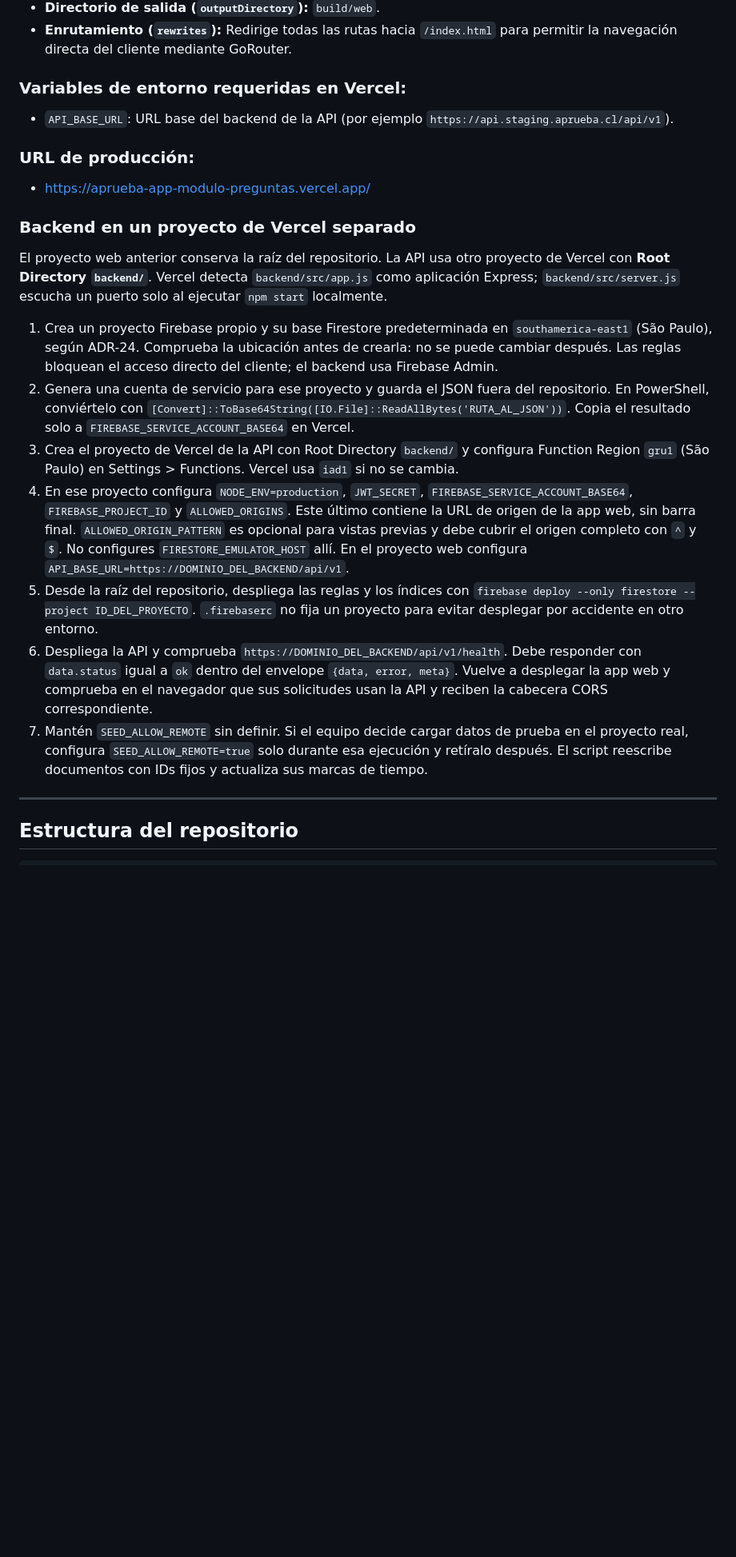
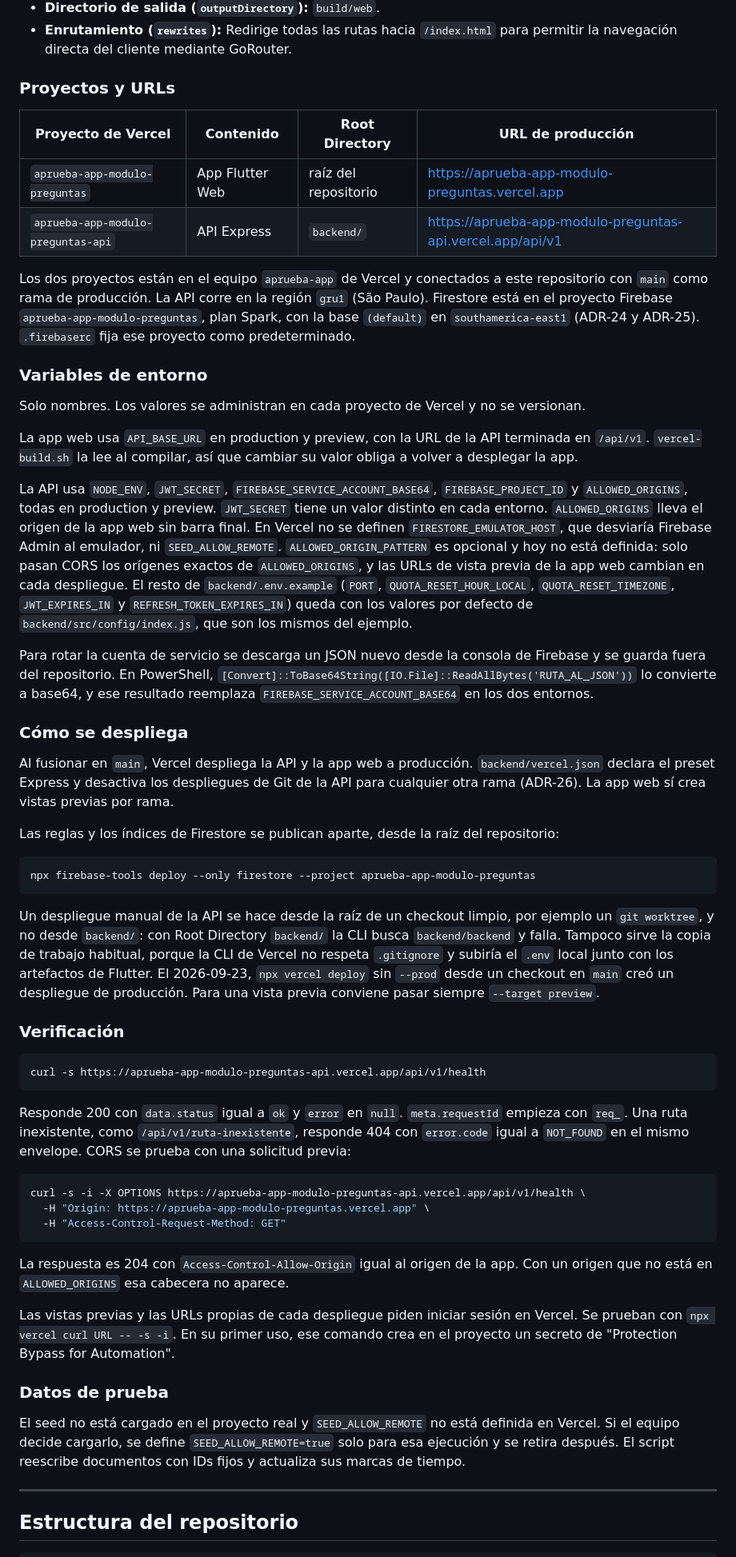
Before and after one commit to Jere4k1080/aprueba_app_modulo_preguntas, a Markdown page: README.md, the part around one of its changes. Shown at 80% size. Rendered like a GitHub page; blank space fills up the shorter version.

Commit message:
docs(despliegue): registrar urls, variables y adr-25 y adr-26
El README pasa de guía de instalación a estado real: URLs de la app y
de la API, nombres de variables por proyecto, cómo se despliega y cómo
verificar el health y CORS. ADR-25 deja aplicada la ubicación de
ADR-24 con lo verificado en Firebase y Vercel. ADR-26 registra el
preset Express y la restricción de despliegues de Git a main.

Co-Authored-By: Claude Opus 5.5 <noreply@anthropic.com>

````diff
--- a/README.md
+++ b/README.md
@@ -249,23 +249,58 @@ La versión web del módulo se compila y despliega automáticamente en Vercel me
 - **Directorio de salida (`outputDirectory`):** `build/web`.
 - **Enrutamiento (`rewrites`):** Redirige todas las rutas hacia `/index.html` para permitir la navegación directa del cliente mediante GoRouter.
 
-### Variables de entorno requeridas en Vercel:
-- `API_BASE_URL`: URL base del backend de la API (por ejemplo `https://api.staging.aprueba.cl/api/v1`).
+### Proyectos y URLs
 
-### URL de producción:
-- [https://aprueba-app-modulo-preguntas.vercel.app/](https://aprueba-app-modulo-preguntas.vercel.app/)
+| Proyecto de Vercel | Contenido | Root Directory | URL de producción |
+|---|---|---|---|
+| `aprueba-app-modulo-preguntas` | App Flutter Web | raíz del repositorio | https://aprueba-app-modulo-preguntas.vercel.app |
+| `aprueba-app-modulo-preguntas-api` | API Express | `backend/` | https://aprueba-app-modulo-preguntas-api.vercel.app/api/v1 |
 
-### Backend en un proyecto de Vercel separado
+Los dos proyectos están en el equipo `aprueba-app` de Vercel y conectados a este repositorio con `main` como rama de producción. La API corre en la región `gru1` (São Paulo). Firestore está en el proyecto Firebase `aprueba-app-modulo-preguntas`, plan Spark, con la base `(default)` en `southamerica-east1` (ADR-24 y ADR-25). `.firebaserc` fija ese proyecto como predeterminado.
 
-El proyecto web anterior conserva la raíz del repositorio. La API usa otro proyecto de Vercel con **Root Directory `backend/`**. Vercel detecta `backend/src/app.js` como aplicación Express; `backend/src/server.js` escucha un puerto solo al ejecutar `npm start` localmente.
+### Variables de entorno
 
-1. Crea un proyecto Firebase propio y su base Firestore predeterminada en `southamerica-east1` (São Paulo), según ADR-24. Comprueba la ubicación antes de crearla: no se puede cambiar después. Las reglas bloquean el acceso directo del cliente; el backend usa Firebase Admin.
-2. Genera una cuenta de servicio para ese proyecto y guarda el JSON fuera del repositorio. En PowerShell, conviértelo con `[Convert]::ToBase64String([IO.File]::ReadAllBytes('RUTA_AL_JSON'))`. Copia el resultado solo a `FIREBASE_SERVICE_ACCOUNT_BASE64` en Vercel.
-3. Crea el proyecto de Vercel de la API con Root Directory `backend/` y configura Function Region `gru1` (São Paulo) en Settings > Functions. Vercel usa `iad1` si no se cambia.
-4. En ese proyecto configura `NODE_ENV=production`, `JWT_SECRET`, `FIREBASE_SERVICE_ACCOUNT_BASE64`, `FIREBASE_PROJECT_ID` y `ALLOWED_ORIGINS`. Este último contiene la URL de origen de la app web, sin barra final. `ALLOWED_ORIGIN_PATTERN` es opcional para vistas previas y debe cubrir el origen completo con `^` y `$`. No configures `FIRESTORE_EMULATOR_HOST` allí. En el proyecto web configura `API_BASE_URL=https://DOMINIO_DEL_BACKEND/api/v1`.
-5. Desde la raíz del repositorio, despliega las reglas y los índices con `firebase deploy --only firestore --project ID_DEL_PROYECTO`. `.firebaserc` no fija un proyecto para evitar desplegar por accidente en otro entorno.
-6. Despliega la API y comprueba `https://DOMINIO_DEL_BACKEND/api/v1/health`. Debe responder con `data.status` igual a `ok` dentro del envelope `{data, error, meta}`. Vuelve a desplegar la app web y comprueba en el navegador que sus solicitudes usan la API y reciben la cabecera CORS correspondiente.
-7. Mantén `SEED_ALLOW_REMOTE` sin definir. Si el equipo decide cargar datos de prueba en el proyecto real, configura `SEED_ALLOW_REMOTE=true` solo durante esa ejecución y retíralo después. El script reescribe documentos con IDs fijos y actualiza sus marcas de tiempo.
+Solo nombres. Los valores se administran en cada proyecto de Vercel y no se versionan.
+
+La app web usa `API_BASE_URL` en production y preview, con la URL de la API terminada en `/api/v1`. `vercel-build.sh` la lee al compilar, así que cambiar su valor obliga a volver a desplegar la app.
+
+La API usa `NODE_ENV`, `JWT_SECRET`, `FIREBASE_SERVICE_ACCOUNT_BASE64`, `FIREBASE_PROJECT_ID` y `ALLOWED_ORIGINS`, todas en production y preview. `JWT_SECRET` tiene un valor distinto en cada entorno. `ALLOWED_ORIGINS` lleva el origen de la app web sin barra final. En Vercel no se definen `FIRESTORE_EMULATOR_HOST`, que desviaría Firebase Admin al emulador, ni `SEED_ALLOW_REMOTE`. `ALLOWED_ORIGIN_PATTERN` es opcional y hoy no está definida: solo pasan CORS los orígenes exactos de `ALLOWED_ORIGINS`, y las URLs de vista previa de la app web cambian en cada despliegue. El resto de `backend/.env.example` (`PORT`, `QUOTA_RESET_HOUR_LOCAL`, `QUOTA_RESET_TIMEZONE`, `JWT_EXPIRES_IN` y `REFRESH_TOKEN_EXPIRES_IN`) queda con los valores por defecto de `backend/src/config/index.js`, que son los mismos del ejemplo.
+
+Para rotar la cuenta de servicio se descarga un JSON nuevo desde la consola de Firebase y se guarda fuera del repositorio. En PowerShell, `[Convert]::ToBase64String([IO.File]::ReadAllBytes('RUTA_AL_JSON'))` lo convierte a base64, y ese resultado reemplaza `FIREBASE_SERVICE_ACCOUNT_BASE64` en los dos entornos.
+
+### Cómo se despliega
+
+Al fusionar en `main`, Vercel despliega la API y la app web a producción. `backend/vercel.json` declara el preset Express y desactiva los despliegues de Git de la API para cualquier otra rama (ADR-26). La app web sí crea vistas previas por rama.
+
+Las reglas y los índices de Firestore se publican aparte, desde la raíz del repositorio:
+
+```bash
+npx firebase-tools deploy --only firestore --project aprueba-app-modulo-preguntas
+```
+
+Un despliegue manual de la API se hace desde la raíz de un checkout limpio, por ejemplo un `git worktree`, y no desde `backend/`: con Root Directory `backend/` la CLI busca `backend/backend` y falla. Tampoco sirve la copia de trabajo habitual, porque la CLI de Vercel no respeta `.gitignore` y subiría el `.env` local junto con los artefactos de Flutter. El 2026-09-23, `npx vercel deploy` sin `--prod` desde un checkout en `main` creó un despliegue de producción. Para una vista previa conviene pasar siempre `--target preview`.
+
+### Verificación
+
+```bash
+curl -s https://aprueba-app-modulo-preguntas-api.vercel.app/api/v1/health
+```
+
+Responde 200 con `data.status` igual a `ok` y `error` en `null`. `meta.requestId` empieza con `req_`. Una ruta inexistente, como `/api/v1/ruta-inexistente`, responde 404 con `error.code` igual a `NOT_FOUND` en el mismo envelope. CORS se prueba con una solicitud previa:
+
+```bash
+curl -s -i -X OPTIONS https://aprueba-app-modulo-preguntas-api.vercel.app/api/v1/health \
+  -H "Origin: https://aprueba-app-modulo-preguntas.vercel.app" \
+  -H "Access-Control-Request-Method: GET"
+```
+
+La respuesta es 204 con `Access-Control-Allow-Origin` igual al origen de la app. Con un origen que no está en `ALLOWED_ORIGINS` esa cabecera no aparece.
+
+Las vistas previas y las URLs propias de cada despliegue piden iniciar sesión en Vercel. Se prueban con `npx vercel curl URL -- -s -i`. En su primer uso, ese comando crea en el proyecto un secreto de "Protection Bypass for Automation".
+
+### Datos de prueba
+
+El seed no está cargado en el proyecto real y `SEED_ALLOW_REMOTE` no está definida en Vercel. Si el equipo decide cargarlo, se define `SEED_ALLOW_REMOTE=true` solo para esa ejecución y se retira después. El script reescribe documentos con IDs fijos y actualiza sus marcas de tiempo.
 
 ---
 
````
Also changed, not shown: other parts of README.md (+2 -2 lines), docs/bitacora_decisiones.md (+23 -1 lines).
